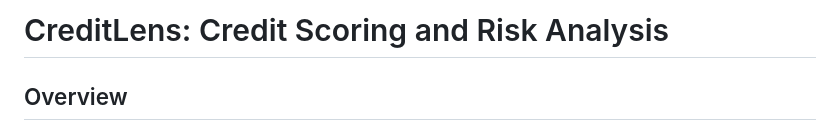
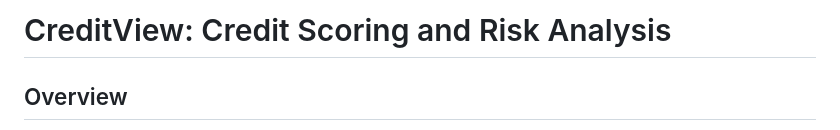
Before and after one commit to HademiData/AI, a Markdown page: credit-scoring/README.md, the part around the change. Drawn GitHub-style.

Commit message:
Rename project from CreditLens to CreditView

```diff
--- a/credit-scoring/README.md
+++ b/credit-scoring/README.md
@@ -1,4 +1,4 @@
-# CreditLens: Credit Scoring and Risk Analysis
+# CreditView: Credit Scoring and Risk Analysis
 
 ## Overview
 
```
